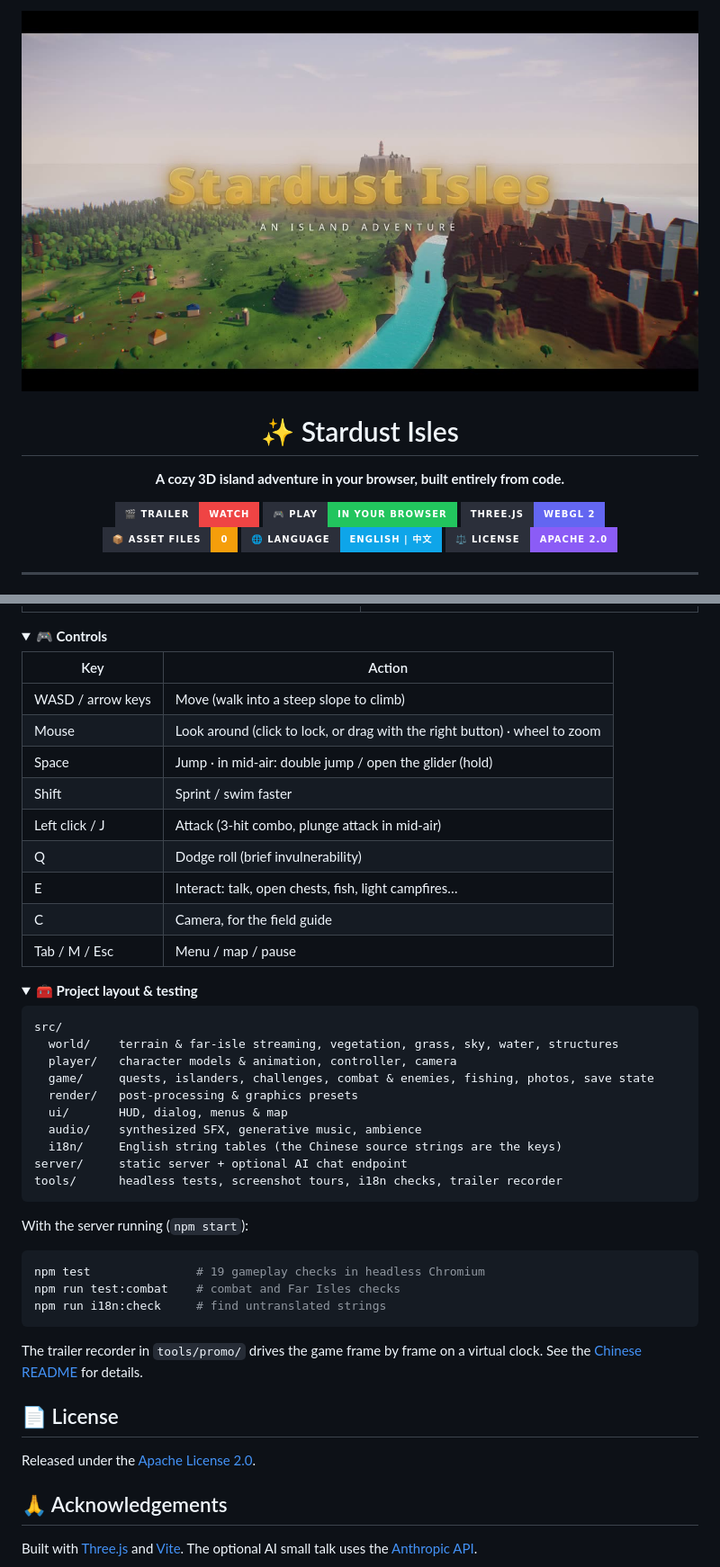
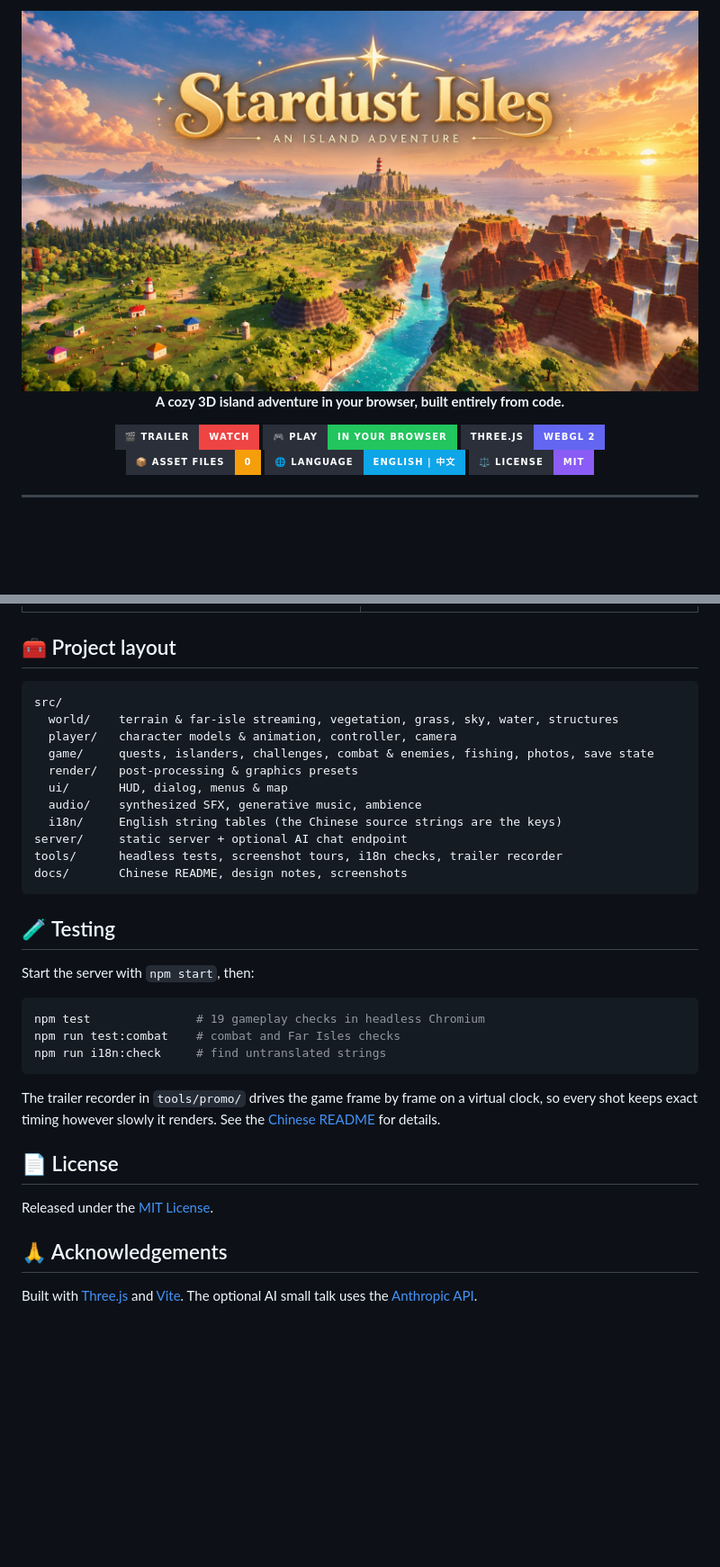
Before and after one commit to Danzer1xxxxChan/Stardust_Isles, a Markdown page: README.md, 2 parts joined by grey strips. Shown at 90% size. GitHub-like rendering; pictures changed too: docs/images/hero.jpg (added), docs/images/title.jpg (deleted); folded sections open; badges without logos; blank space fills up the shorter version.

Commit message:
Switch to MIT license; new hero image; README without collapsed sections
- License: MIT (most common for browser/Three.js games and vibe-coded projects)
- New hero banner (docs/images/hero.jpg), replacing the old title screenshot
- README: every section expanded; controls, project layout and testing now
  have their own sections

Co-Authored-By: Claude Opus 5.5 <noreply@anthropic.com>

````diff
--- a/README.md
+++ b/README.md
@@ -1,8 +1,6 @@
 <div align="center">
 
-<img src="docs/images/title.jpg" width="100%" alt="Stardust Isles">
-
-# ✨ Stardust Isles
+<img src="docs/images/hero.jpg" width="100%" alt="Stardust Isles: An Island Adventure">
 
 **A cozy 3D island adventure in your browser, built entirely from code.**
 
@@ -12,7 +10,7 @@
 <br>
 <img src="https://img.shields.io/badge/📦_Asset_files-0-F59E0B?style=for-the-badge&labelColor=2B2F3A" alt="Zero asset files">
 <img src="https://img.shields.io/badge/🌐_Language-English_|_中文-0EA5E9?style=for-the-badge&labelColor=2B2F3A" alt="English and Chinese">
-<a href="LICENSE"><img src="https://img.shields.io/badge/⚖️_License-Apache_2.0-8B5CF6?style=for-the-badge&labelColor=2B2F3A" alt="Apache 2.0"></a>
+<a href="LICENSE"><img src="https://img.shields.io/badge/⚖️_License-MIT-8B5CF6?style=for-the-badge&labelColor=2B2F3A" alt="MIT License"></a>
 
 </div>
 
@@ -115,25 +128,7 @@ A full day lasts about 8 minutes, with rainstorms, sunsets and starry nights. So
 </tr>
 </table>
 
-<details>
-<summary><b>🎮 Controls</b></summary>
-
-| Key | Action |
-|---|---|
-| WASD / arrow keys | Move (walk into a steep slope to climb) |
-| Mouse | Look around (click to lock, or drag with the right button) · wheel to zoom |
-| Space | Jump · in mid-air: double jump / open the glider (hold) |
-| Shift | Sprint / swim faster |
-| Left click / J | Attack (3-hit combo, plunge attack in mid-air) |
-| Q | Dodge roll (brief invulnerability) |
-| E | Interact: talk, open chests, fish, light campfires… |
-| C | Camera, for the field guide |
-| Tab / M / Esc | Menu / map / pause |
-
-</details>
-
-<details>
-<summary><b>🧰 Project layout & testing</b></summary>
+## 🧰 Project layout
 
 ```
 src/
@@ -146,9 +141,12 @@ src/
   i18n/     English string tables (the Chinese source strings are the keys)
 server/     static server + optional AI chat endpoint
 tools/      headless tests, screenshot tours, i18n checks, trailer recorder
+docs/       Chinese README, design notes, screenshots
 ```
 
-With the server running (`npm start`):
+## 🧪 Testing
+
+Start the server with `npm start`, then:
 
 ```bash
 npm test               # 19 gameplay checks in headless Chromium
@@ -156,13 +154,11 @@ npm run test:combat    # combat and Far Isles checks
 npm run i18n:check     # find untranslated strings
 ```
 
-The trailer recorder in `tools/promo/` drives the game frame by frame on a virtual clock. See the [Chinese README](docs/README.zh-CN.md) for details.
-
-</details>
+The trailer recorder in `tools/promo/` drives the game frame by frame on a virtual clock, so every shot keeps exact timing however slowly it renders. See the [Chinese README](docs/README.zh-CN.md) for details.
 
 ## 📄 License
 
-Released under the [Apache License 2.0](LICENSE).
+Released under the [MIT License](LICENSE).
 
 ## 🙏 Acknowledgements
 
````
Also changed, not shown: other parts of README.md (+16 -1 lines), docs/README.zh-CN.md (+1 -1 lines), 2 other files.
